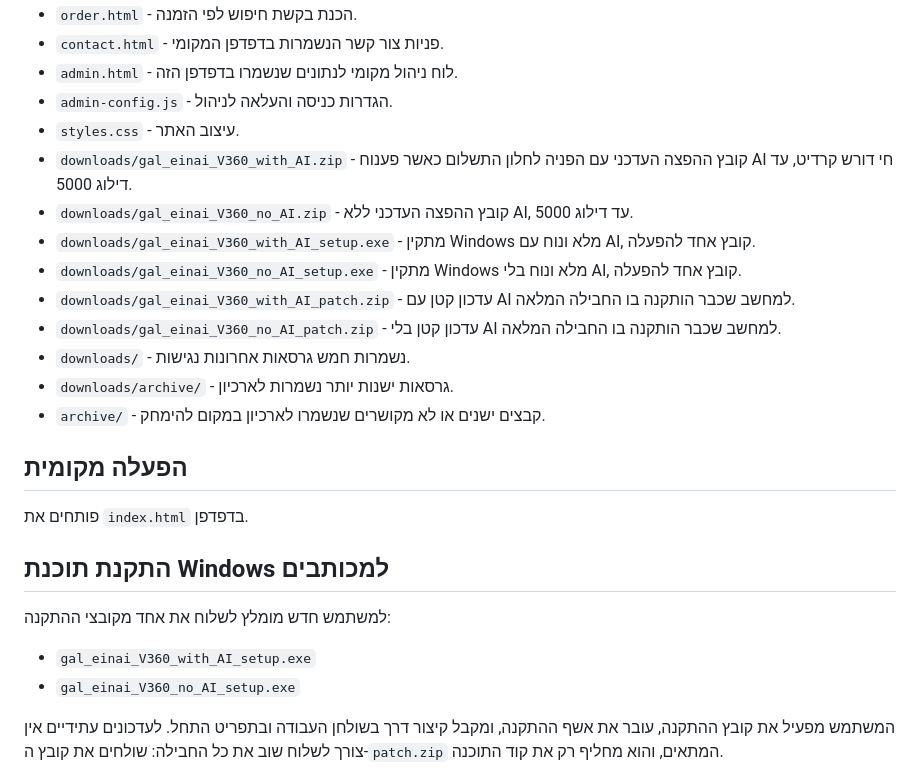
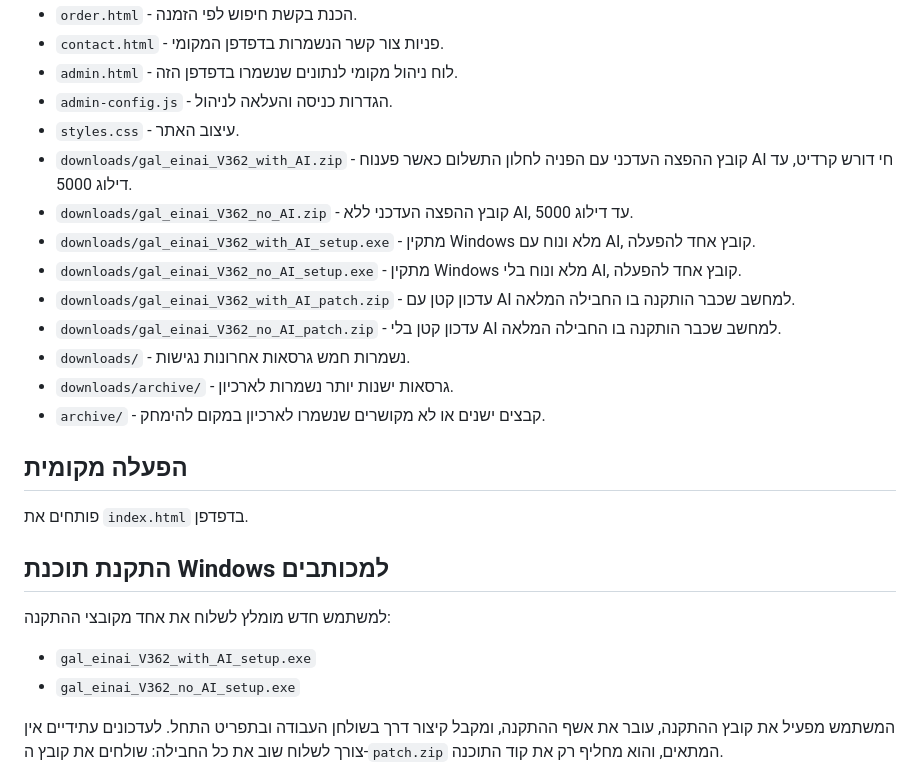
Before and after one commit to neriyado20-lab/neriyado20-lab.github.io, a Markdown page: README.md, the part around the change. GitHub-like rendering.

Commit message:
Update Gal Einai local app to V362 - README.md

```diff
--- a/README.md
+++ b/README.md
@@ -13,12 +13,12 @@
 - `admin.html` - לוח ניהול מקומי לנתונים שנשמרו בדפדפן הזה.
 - `admin-config.js` - הגדרות כניסה והעלאה לניהול.
 - `styles.css` - עיצוב האתר.
-- `downloads/gal_einai_V360_with_AI.zip` - קובץ ההפצה העדכני עם הפניה לחלון התשלום כאשר פענוח AI חי דורש קרדיט, עד דילוג 5000.
-- `downloads/gal_einai_V360_no_AI.zip` - קובץ ההפצה העדכני ללא AI, עד דילוג 5000.
-- `downloads/gal_einai_V360_with_AI_setup.exe` - מתקין Windows מלא ונוח עם AI, קובץ אחד להפעלה.
-- `downloads/gal_einai_V360_no_AI_setup.exe` - מתקין Windows מלא ונוח בלי AI, קובץ אחד להפעלה.
-- `downloads/gal_einai_V360_with_AI_patch.zip` - עדכון קטן עם AI למחשב שכבר הותקנה בו החבילה המלאה.
-- `downloads/gal_einai_V360_no_AI_patch.zip` - עדכון קטן בלי AI למחשב שכבר הותקנה בו החבילה המלאה.
+- `downloads/gal_einai_V362_with_AI.zip` - קובץ ההפצה העדכני עם הפניה לחלון התשלום כאשר פענוח AI חי דורש קרדיט, עד דילוג 5000.
+- `downloads/gal_einai_V362_no_AI.zip` - קובץ ההפצה העדכני ללא AI, עד דילוג 5000.
+- `downloads/gal_einai_V362_with_AI_setup.exe` - מתקין Windows מלא ונוח עם AI, קובץ אחד להפעלה.
+- `downloads/gal_einai_V362_no_AI_setup.exe` - מתקין Windows מלא ונוח בלי AI, קובץ אחד להפעלה.
+- `downloads/gal_einai_V362_with_AI_patch.zip` - עדכון קטן עם AI למחשב שכבר הותקנה בו החבילה המלאה.
+- `downloads/gal_einai_V362_no_AI_patch.zip` - עדכון קטן בלי AI למחשב שכבר הותקנה בו החבילה המלאה.
 - `downloads/` - נשמרות חמש גרסאות אחרונות נגישות.
 - `downloads/archive/` - גרסאות ישנות יותר נשמרות לארכיון.
 - `archive/` - קבצים ישנים או לא מקושרים שנשמרו לארכיון במקום להימחק.
@@ -31,8 +31,8 @@
 
 למשתמש חדש מומלץ לשלוח את אחד מקובצי ההתקנה:
 
-- `gal_einai_V360_with_AI_setup.exe`
-- `gal_einai_V360_no_AI_setup.exe`
+- `gal_einai_V362_with_AI_setup.exe`
+- `gal_einai_V362_no_AI_setup.exe`
 
 המשתמש מפעיל את קובץ ההתקנה, עובר את אשף ההתקנה, ומקבל קיצור דרך בשולחן העבודה ובתפריט התחל.
 לעדכונים עתידיים אין צורך לשלוח שוב את כל החבילה: שולחים את קובץ ה-`patch.zip` המתאים, והוא מחליף רק את קוד התוכנה.
```
